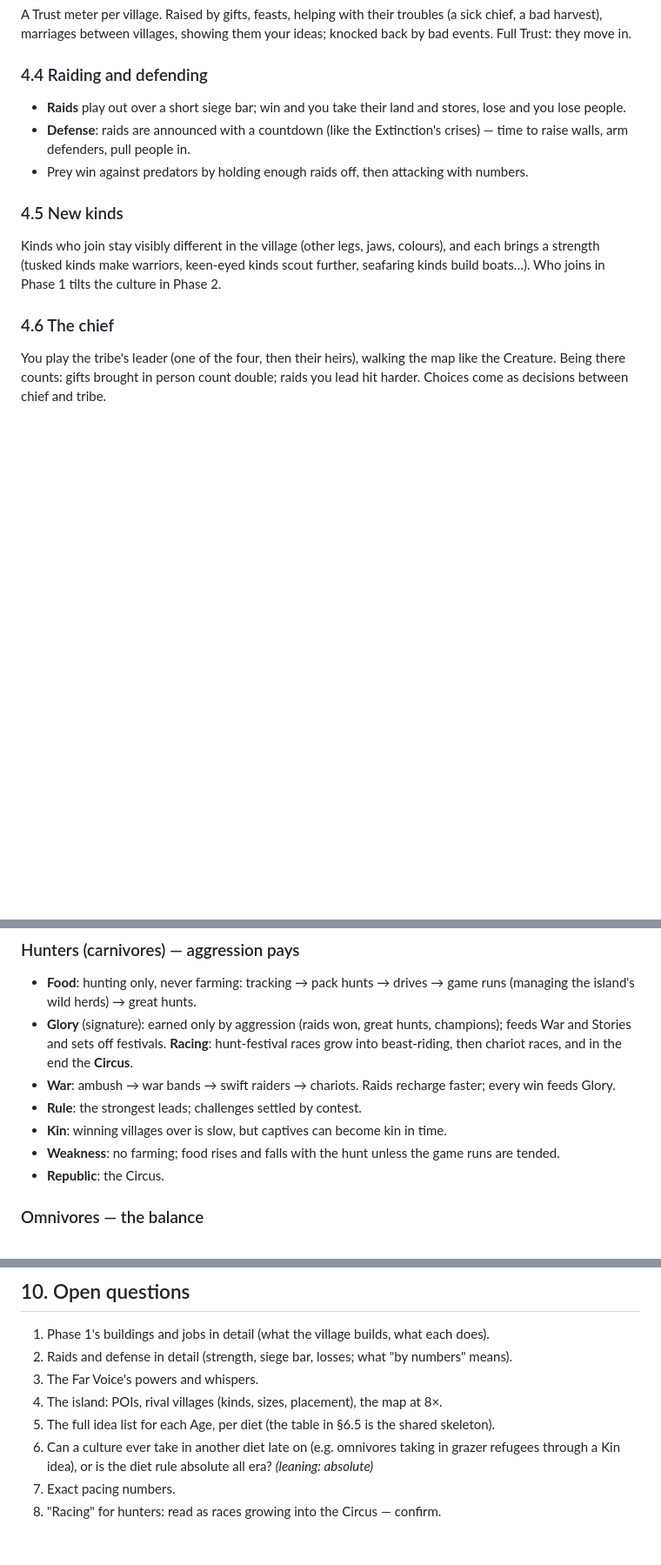
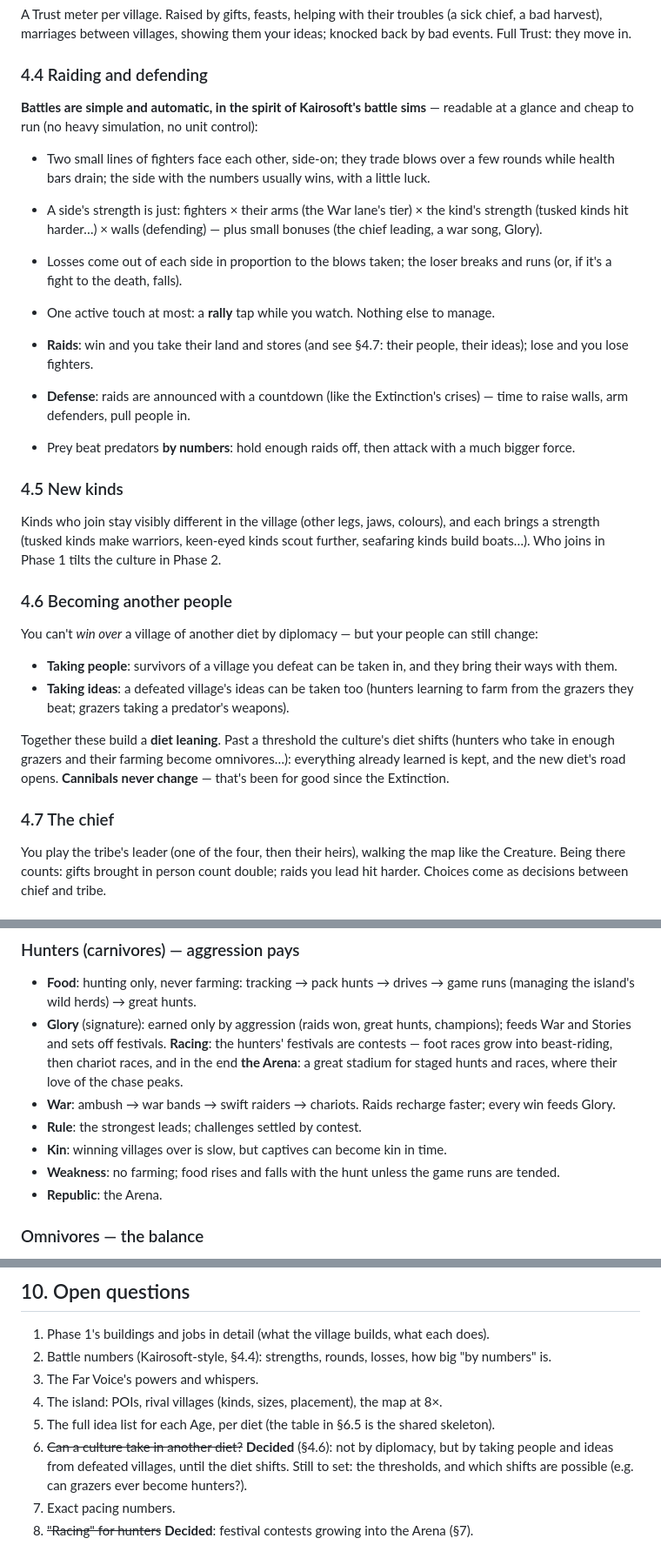
Before and after one commit to PTXERO/Portfolio, a Markdown page: ooze/docs/new-shore.md, 3 parts joined by grey strips. Shown at 87% size. GitHub-like rendering; blank space fills up the shorter version.

Commit message:
Docs (New Shore): Kairosoft-style battles; diets can shift by taking people and ideas; the hunters' Arena
Co-Authored-By: Claude Opus 5.5 <noreply@anthropic.com>
Claude-Session: https://claude.ai/code/session_01PNkYLp81AKNEdL8gjjinie

```diff
--- a/ooze/docs/new-shore.md
+++ b/ooze/docs/new-shore.md
@@ -80,11 +80,24 @@ events. Full Trust: they move in.
 
 ### 4.4 Raiding and defending
 
-- **Raids** play out over a short siege bar; win and you take their land and stores, lose and
-  you lose people.
+**Battles are simple and automatic, in the spirit of Kairosoft's battle sims** — readable at a
+glance and cheap to run (no heavy simulation, no unit control):
+
+- Two small lines of fighters face each other, side-on; they trade blows over a few rounds
+  while health bars drain; the side with the numbers usually wins, with a little luck.
+- A side's strength is just: fighters × their arms (the War lane's tier) × the kind's strength
+  (tusked kinds hit harder…) × walls (defending) — plus small bonuses (the chief leading, a
+  war song, Glory).
+- Losses come out of each side in proportion to the blows taken; the loser breaks and runs (or,
+  if it's a fight to the death, falls).
+- One active touch at most: a **rally** tap while you watch. Nothing else to manage.
+
+- **Raids**: win and you take their land and stores (and see §4.7: their people, their ideas);
+  lose and you lose fighters.
 - **Defense**: raids are announced with a countdown (like the Extinction's crises) — time to
   raise walls, arm defenders, pull people in.
-- Prey win against predators by holding enough raids off, then attacking with numbers.
+- Prey beat predators **by numbers**: hold enough raids off, then attack with a much bigger
+  force.
 
 ### 4.5 New kinds
 
@@ -92,7 +105,21 @@ Kinds who join stay visibly different in the village (other legs, jaws, colours)
 brings a strength (tusked kinds make warriors, keen-eyed kinds scout further, seafaring kinds
 build boats…). Who joins in Phase 1 tilts the culture in Phase 2.
 
-### 4.6 The chief
+### 4.6 Becoming another people
+
+You can't *win over* a village of another diet by diplomacy — but your people can still change:
+
+- **Taking people**: survivors of a village you defeat can be taken in, and they bring their
+  ways with them.
+- **Taking ideas**: a defeated village's ideas can be taken too (hunters learning to farm from
+  the grazers they beat; grazers taking a predator's weapons).
+
+Together these build a **diet leaning**. Past a threshold the culture's diet shifts (hunters
+who take in enough grazers and their farming become omnivores…): everything already learned is
+kept, and the new diet's road opens. **Cannibals never change** — that's been for good since
+the Extinction.
+
+### 4.7 The chief
 
 You play the tribe's leader (one of the four, then their heirs), walking the map like the
 Creature. Being there counts: gifts brought in person count double; raids you lead hit
@@ -204,14 +231,15 @@ signature mechanic.
 - **Food**: hunting only, never farming: tracking → pack hunts → drives → game runs (managing
   the island's wild herds) → great hunts.
 - **Glory** (signature): earned only by aggression (raids won, great hunts, champions); feeds
-  War and Stories and sets off festivals. **Racing**: hunt-festival races grow into
-  beast-riding, then chariot races, and in the end the **Circus**.
+  War and Stories and sets off festivals. **Racing**: the hunters' festivals are contests —
+  foot races grow into beast-riding, then chariot races, and in the end **the Arena**: a great
+  stadium for staged hunts and races, where their love of the chase peaks.
 - **War**: ambush → war bands → swift raiders → chariots. Raids recharge faster; every win
   feeds Glory.
 - **Rule**: the strongest leads; challenges settled by contest.
 - **Kin**: winning villages over is slow, but captives can become kin in time.
 - **Weakness**: no farming; food rises and falls with the hunt unless the game runs are tended.
-- **Republic**: the Circus.
+- **Republic**: the Arena.
 
 ### Omnivores — the balance
 - **Food**: farming and ranching only (no hunting, no foraging): fields → herds → rotation →
@@ -282,11 +310,12 @@ your people.
 ## 10. Open questions
 
 1. Phase 1's buildings and jobs in detail (what the village builds, what each does).
-2. Raids and defense in detail (strength, siege bar, losses; what "by numbers" means).
+2. Battle numbers (Kairosoft-style, §4.4): strengths, rounds, losses, how big "by numbers" is.
 3. The Far Voice's powers and whispers.
 4. The island: POIs, rival villages (kinds, sizes, placement), the map at 8×.
 5. The full idea list for each Age, per diet (the table in §6.5 is the shared skeleton).
-6. Can a culture ever take in another diet late on (e.g. omnivores taking in grazer refugees
-   through a Kin idea), or is the diet rule absolute all era? *(leaning: absolute)*
+6. ~~Can a culture take in another diet?~~ **Decided** (§4.6): not by diplomacy, but by taking
+   people and ideas from defeated villages, until the diet shifts. Still to set: the
+   thresholds, and which shifts are possible (e.g. can grazers ever become hunters?).
 7. Exact pacing numbers.
-8. "Racing" for hunters: read as races growing into the Circus — confirm.
+8. ~~"Racing" for hunters~~ **Decided**: festival contests growing into the Arena (§7).
```
Also changed, not shown: other parts of ooze/docs/new-shore.md (+1 -1 lines).
